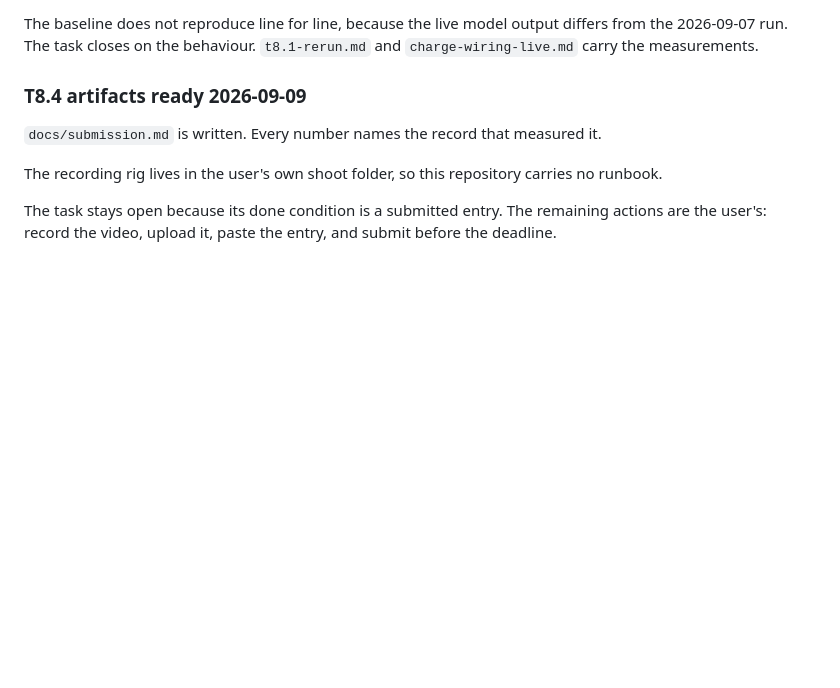
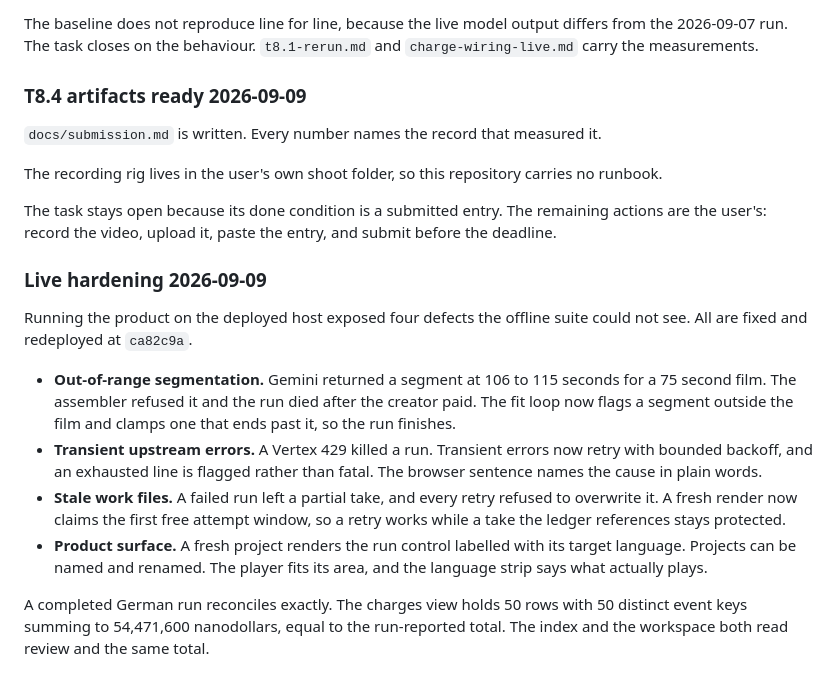
Before and after one commit to nrynss/ajilamu, a Markdown page: dev-diary/PHASE-8-ship.md, the part around the change. GitHub-like rendering; blank space fills up the shorter version.

```diff
--- a/dev-diary/PHASE-8-ship.md
+++ b/dev-diary/PHASE-8-ship.md
@@ -202,3 +202,25 @@ The recording rig lives in the user's own shoot folder, so this repository carri
 
 The task stays open because its done condition is a submitted entry. The remaining actions are
 the user's: record the video, upload it, paste the entry, and submit before the deadline.
+
+### Live hardening 2026-09-09
+
+Running the product on the deployed host exposed four defects the offline suite could not see.
+All are fixed and redeployed at `ca82c9a`.
+
+- **Out-of-range segmentation.** Gemini returned a segment at 106 to 115 seconds for a 75 second
+  film. The assembler refused it and the run died after the creator paid. The fit loop now flags a
+  segment outside the film and clamps one that ends past it, so the run finishes.
+- **Transient upstream errors.** A Vertex 429 killed a run. Transient errors now retry with
+  bounded backoff, and an exhausted line is flagged rather than fatal. The browser sentence names
+  the cause in plain words.
+- **Stale work files.** A failed run left a partial take, and every retry refused to overwrite it.
+  A fresh render now claims the first free attempt window, so a retry works while a take the
+  ledger references stays protected.
+- **Product surface.** A fresh project renders the run control labelled with its target language.
+  Projects can be named and renamed. The player fits its area, and the language strip says what
+  actually plays.
+
+A completed German run reconciles exactly. The charges view holds 50 rows with 50 distinct event
+keys summing to 54,471,600 nanodollars, equal to the run-reported total. The index and the
+workspace both read review and the same total.
```
Also changed, not shown: dev-diary/README.md (+1 -1 lines).
